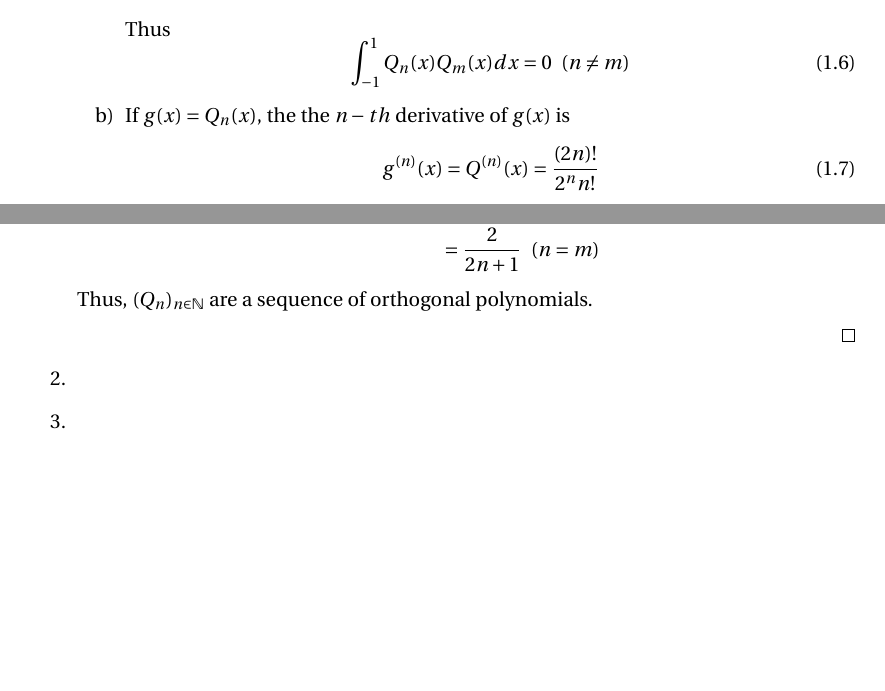
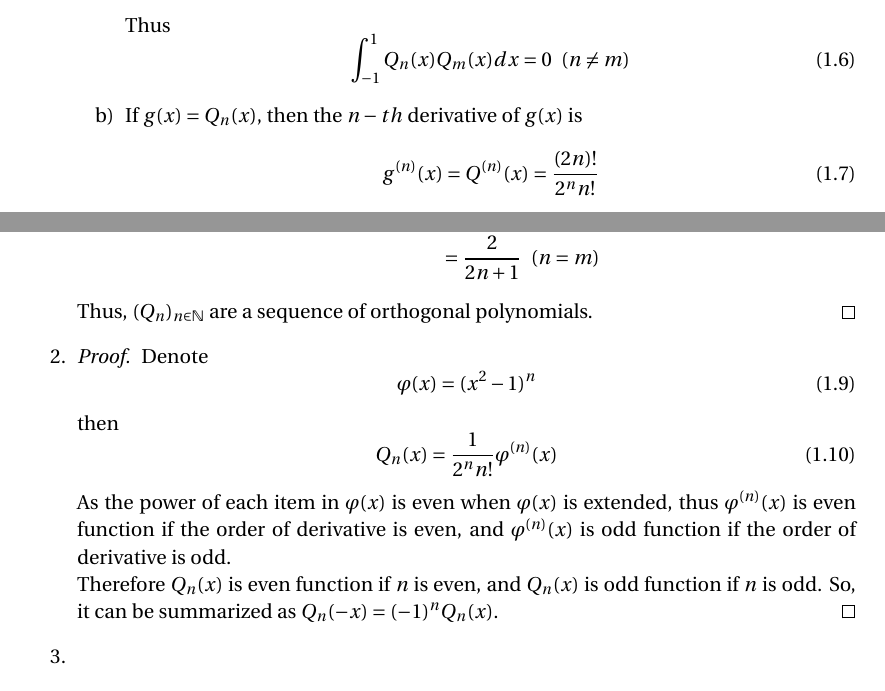
Before and after one commit to cangyu/LambdaFlow, a LaTeX problem sheet (VV570/HW4/assignment.tex): two parts of page 2 of 3, joined at a grey line, cut so that both start at the same text, the shorter picture padded with empty space. Compiled offline with pdfLaTeX.

Commit message:
add ex1-2

```diff
--- a/VV570/HW4/assignment.tex
+++ b/VV570/HW4/assignment.tex
@@ -103,7 +103,7 @@
 						\end{equation}
 
 					\item
-						If $g(x) = Q_n(x)$, the the $n-th$ derivative of $g(x)$ is
+						If $g(x) = Q_n(x)$, then the $n-th$ derivative of $g(x)$ is
 						\begin{equation}
 							g^{(n)}(x) = Q^{(n)}(x) = \frac{(2n)!}{2^n n!}
 						\end{equation}
@@ -122,9 +122,21 @@
 				\end{enumerate}
 
 				Thus, $(Q_n)_{n\in\mathbb{N}}$ are a sequence of orthogonal polynomials.
+			\end{proof}
 
+		\item
+			\begin{proof}
+				Denote
+				\begin{equation}
+				\varphi(x) = (x^2-1)^n
+				\end{equation}
+				then
+				\begin{equation}
+				Q_n(x) = \frac{1}{2^n n!}\varphi^{(n)}(x)
+				\end{equation}
+				As the power of each item in $\varphi(x)$ is even when $\varphi(x)$ is extended, thus $\varphi^{(n)}(x)$ is even function if the order of derivative is even, and $\varphi^{(n)}(x)$ is odd function if the order of derivative is odd. \\
+				Therefore $Q_n(x)$ is even function if $n$ is even, and $Q_n(x)$ is odd function if $n$ is odd. So, it can be summarized as $Q_n(-x) = (-1)^n Q_n(x)$.
 			\end{proof}
-		\item
 
 		\item
 
```
Also changed, not shown: VV570/HW4/assignment.pdf.
